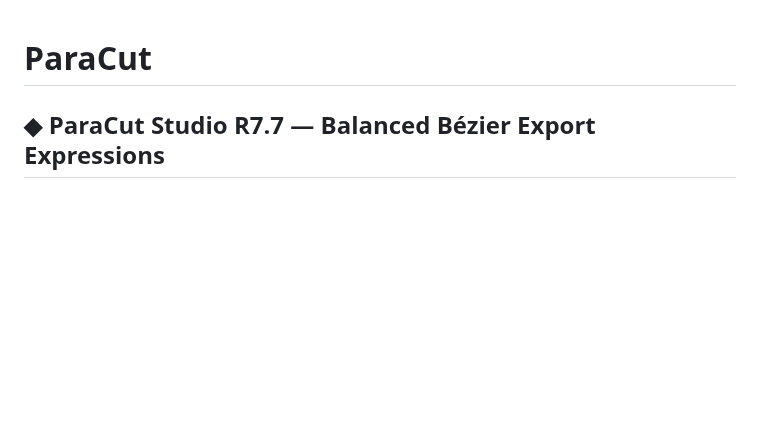
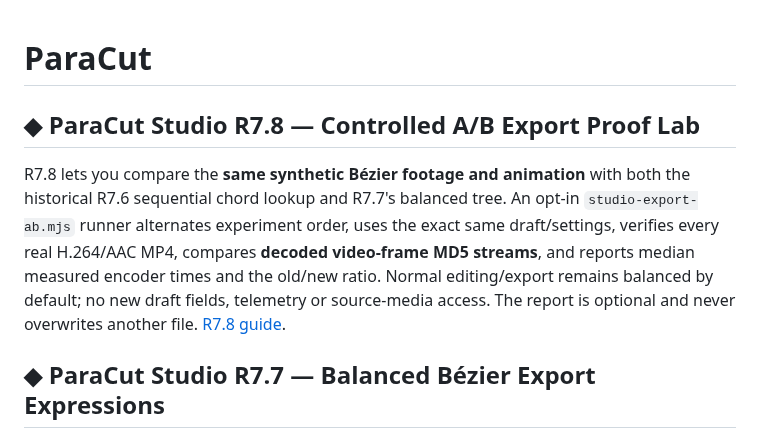
Before and after one commit to MichaelWave369/paracut, a Markdown page: README.md, the part around the change. Rendered like a GitHub page; blank space fills up the shorter version.

Commit message:
feat(studio): R7.8 A/B CLI release, documentation and all-version smoke compatibility

```diff
--- a/README.md
+++ b/README.md
@@ -1,4 +1,9 @@
 # ParaCut
+
+## ◆ ParaCut Studio R7.8 — Controlled A/B Export Proof Lab
+
+R7.8 lets you compare the **same synthetic Bézier footage and animation** with both the historical R7.6 sequential chord lookup and R7.7's balanced tree. An opt-in `studio-export-ab.mjs` runner alternates experiment order, uses the exact same draft/settings, verifies every real H.264/AAC MP4, compares **decoded video-frame MD5 streams**, and reports median measured encoder times and the old/new ratio. Normal editing/export remains balanced by default; no new draft fields, telemetry or source-media access. The report is optional and never overwrites another file. [R7.8 guide](docs/STUDIO_R78.md).
+
 
 ## ◆ ParaCut Studio R7.7 — Balanced Bézier Export Expressions
 
```
